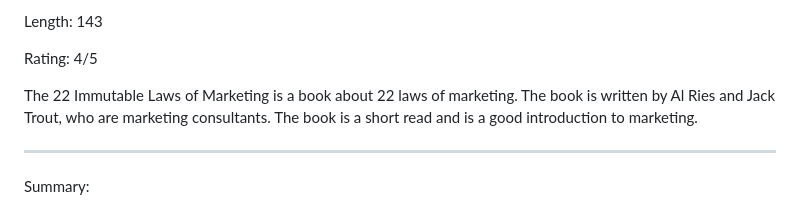
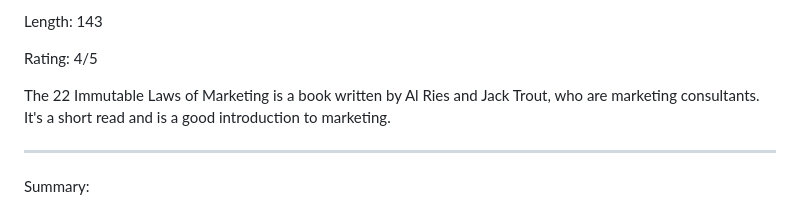
Before and after one commit to andrewnjoo/book-reviews, a Markdown page: reviews/23-07-30-22ilom.md, the part around the change. GitHub-like rendering.

```diff
--- a/reviews/23-07-30-22ilom.md
+++ b/reviews/23-07-30-22ilom.md
@@ -6,7 +6,7 @@ Length: 143
 
 Rating: 4/5
 
-The 22 Immutable Laws of Marketing is a book about 22 laws of marketing. The book is written by Al Ries and Jack Trout, who are marketing consultants. The book is a short read and is a good introduction to marketing.
+The 22 Immutable Laws of Marketing is a book written by Al Ries and Jack Trout, who are marketing consultants. It's a short read and is a good introduction to marketing.
 
 ---
 
```
